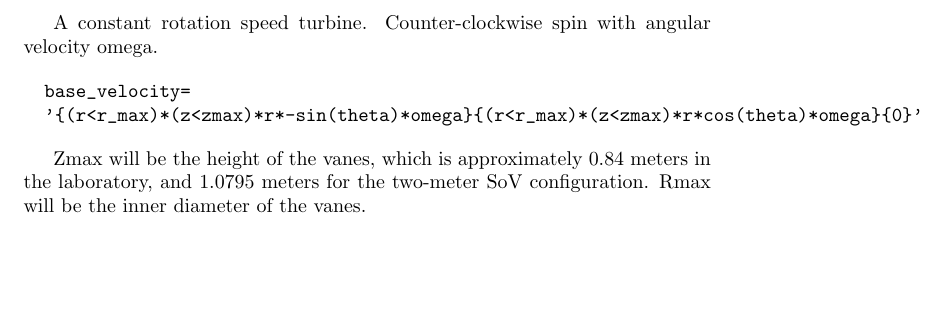
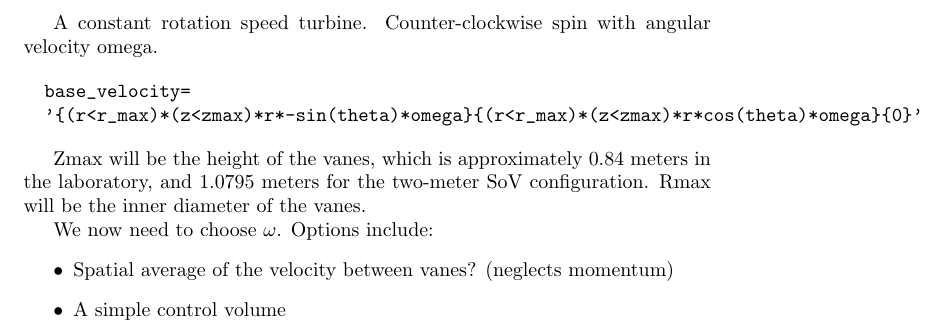
Before and after one commit to nicholasmalaya/arcanus, a LaTeX document (disputatio/causa/turbine.tex): part of page 2 of 2, cut so that both start at the same text, the shorter picture padded with empty space. Compiled offline with pdfLaTeX.

Commit message:
updating some text, not done

```diff
--- a/disputatio/causa/turbine.tex
+++ b/disputatio/causa/turbine.tex
@@ -17,4 +17,9 @@ A constant rotation speed turbine. Counter-clockwise spin with angular velocity
 Zmax will be the height of the vanes, which is approximately 0.84 meters in the laboratory,
 and 1.0795 meters for the two-meter SoV configuration. Rmax will be the inner diameter of the vanes.
 
+We now need to choose $\omega$. Options include:
+\begin{itemize}
+   \item Spatial average of the velocity between vanes? (neglects momentum)
+   \item A simple control volume
+
 \end{document}
```
